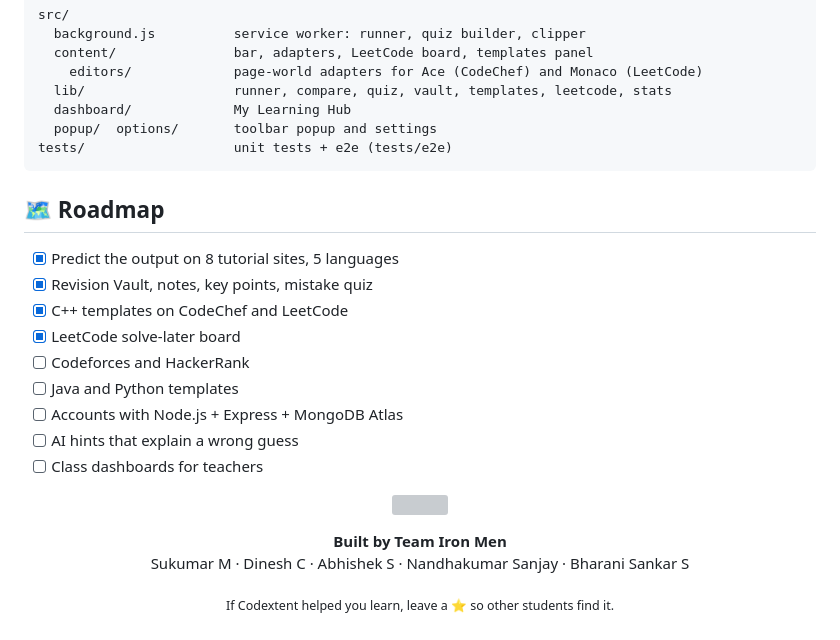
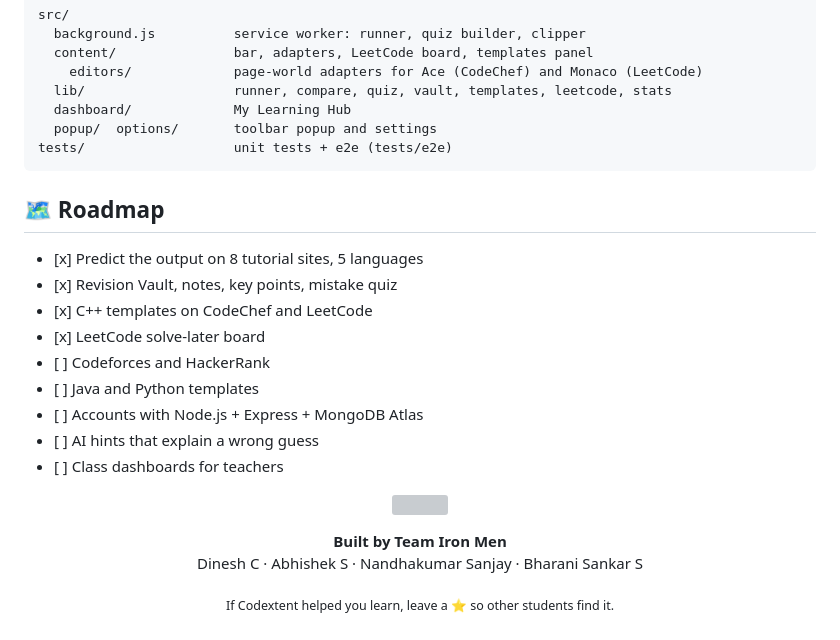
Before and after one commit to bharanisankar18/codexetent, a Markdown page: README (1).md, the part around one of its changes. GitHub-like rendering; folded sections open; grey boxes are pictures that could not be loaded.

Commit message:
readme altered

````diff
--- a/README (1).md
+++ b/README (1).md
@@ -146,25 +146,26 @@ src/
   popup/  options/       toolbar popup and settings
 tests/                   unit tests + e2e (tests/e2e)
 ```
+
 </details>
 
 ## 🗺️ Roadmap
 
-- [x] Predict the output on 8 tutorial sites, 5 languages
-- [x] Revision Vault, notes, key points, mistake quiz
-- [x] C++ templates on CodeChef and LeetCode
-- [x] LeetCode solve-later board
-- [ ] Codeforces and HackerRank
-- [ ] Java and Python templates
-- [ ] Accounts with Node.js + Express + MongoDB Atlas
-- [ ] AI hints that explain a wrong guess
-- [ ] Class dashboards for teachers
+* \[x] Predict the output on 8 tutorial sites, 5 languages
+* \[x] Revision Vault, notes, key points, mistake quiz
+* \[x] C++ templates on CodeChef and LeetCode
+* \[x] LeetCode solve-later board
+* \[ ] Codeforces and HackerRank
+* \[ ] Java and Python templates
+* \[ ] Accounts with Node.js + Express + MongoDB Atlas
+* \[ ] AI hints that explain a wrong guess
+* \[ ] Class dashboards for teachers
 
 <p align="center"><img src=".github/assets/divider.svg" alt="" width="100%"></p>
 
 <p align="center">
   <b>Built by Team Iron Men</b><br>
-  Sukumar M · Dinesh C · Abhishek S · Nandhakumar Sanjay · Bharani Sankar S
+ Dinesh C · Abhishek S · Nandhakumar Sanjay · Bharani Sankar S
 </p>
 
 <p align="center"><sub>If Codextent helped you learn, leave a ⭐ so other students find it.</sub></p>
````
Also changed, not shown: other parts of README (1).md (+30 -30 lines).
